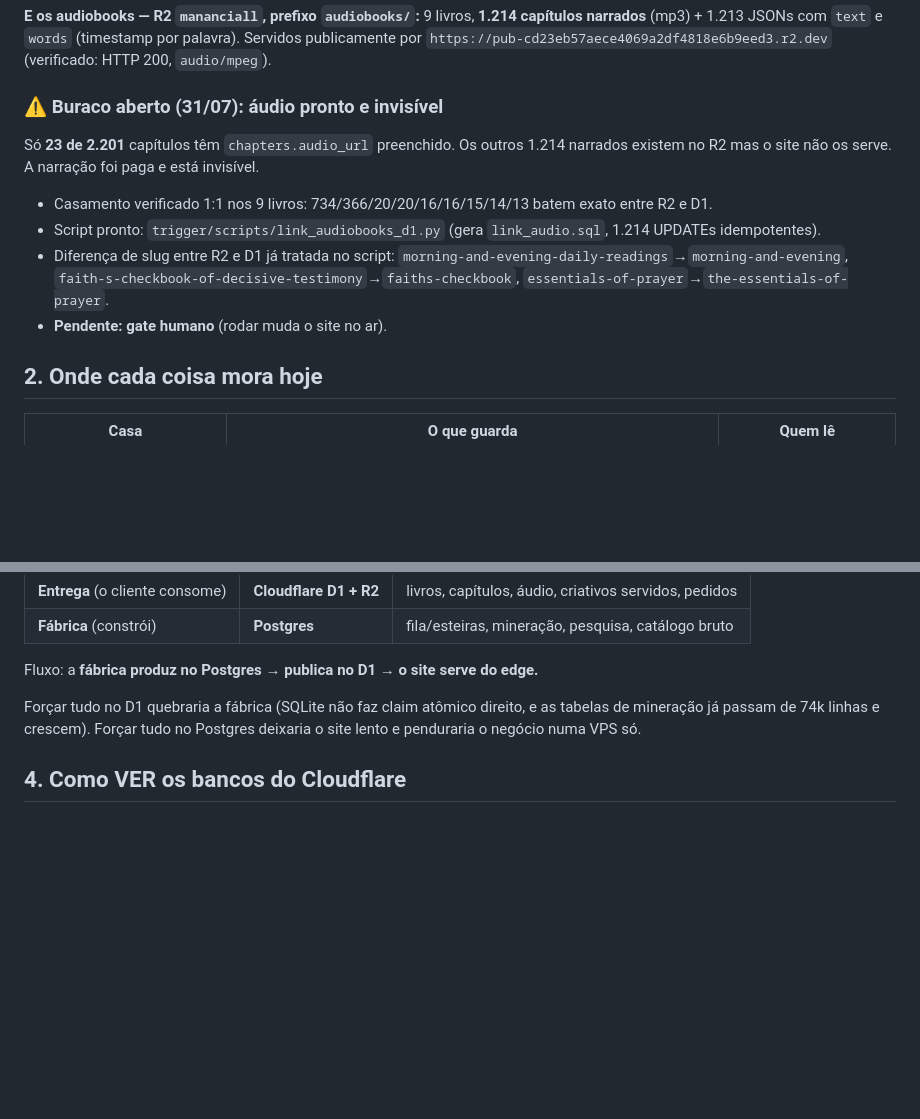
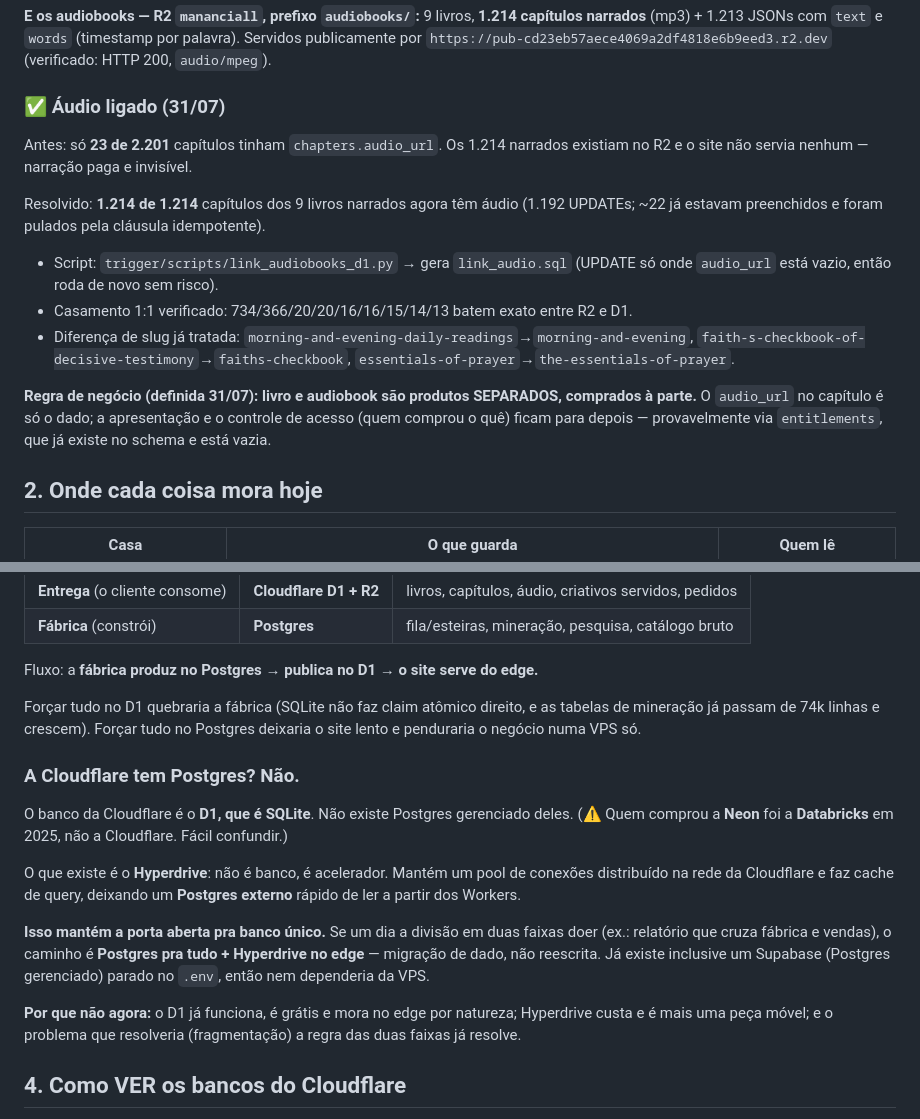
Before and after one commit to gabrielmonegatto/factorio, a Markdown page: docs/09_MAPA_DE_DADOS.md, 2 parts joined by grey strips. GitHub-like rendering; blank space fills up the shorter version.

Commit message:
docs: audio ligado (1214 capitulos) + correcao sobre Postgres na Cloudflare
- registra que os 1.214 audiobooks foram ligados no D1 (1.192 updates)
- regra de negocio: livro e audiobook sao produtos SEPARADOS (entitlements depois)
- corrige: Cloudflare NAO tem Postgres proprio (D1 e SQLite). Quem comprou a Neon
  foi a Databricks. O que existe e o Hyperdrive, que acelera Postgres externo —
  mantem aberta a porta pra banco unico se a divisao em 2 faixas doer.

Co-Authored-By: Claude Opus 5 <noreply@anthropic.com>

```diff
--- a/docs/09_MAPA_DE_DADOS.md
+++ b/docs/09_MAPA_DE_DADOS.md
@@ -18,14 +18,17 @@ Houve um susto: a tabela `content_chunks` do Teable virou fantasma (tabela físi
 
 **E os audiobooks — R2 `mananciall`, prefixo `audiobooks/`:** 9 livros, **1.214 capítulos narrados** (mp3) + 1.213 JSONs com `text` e `words` (timestamp por palavra). Servidos publicamente por `https://pub-cd23eb57aece4069a2df4818e6b9eed3.r2.dev` (verificado: HTTP 200, `audio/mpeg`).
 
-### ⚠️ Buraco aberto (31/07): áudio pronto e invisível
+### ✅ Áudio ligado (31/07)
 
-Só **23 de 2.201** capítulos têm `chapters.audio_url` preenchido. Os outros 1.214 narrados existem no R2 mas o site não os serve. A narração foi paga e está invisível.
+Antes: só **23 de 2.201** capítulos tinham `chapters.audio_url`. Os 1.214 narrados existiam no R2 e o site não servia nenhum — narração paga e invisível.
 
-- Casamento verificado 1:1 nos 9 livros: 734/366/20/20/16/16/15/14/13 batem exato entre R2 e D1.
-- Script pronto: `trigger/scripts/link_audiobooks_d1.py` (gera `link_audio.sql`, 1.214 UPDATEs idempotentes).
-- Diferença de slug entre R2 e D1 já tratada no script: `morning-and-evening-daily-readings`→`morning-and-evening`, `faith-s-checkbook-of-decisive-testimony`→`faiths-checkbook`, `essentials-of-prayer`→`the-essentials-of-prayer`.
-- **Pendente: gate humano** (rodar muda o site no ar).
+Resolvido: **1.214 de 1.214** capítulos dos 9 livros narrados agora têm áudio (1.192 UPDATEs; ~22 já estavam preenchidos e foram pulados pela cláusula idempotente).
+
+- Script: `trigger/scripts/link_audiobooks_d1.py` → gera `link_audio.sql` (UPDATE só onde `audio_url` está vazio, então roda de novo sem risco).
+- Casamento 1:1 verificado: 734/366/20/20/16/16/15/14/13 batem exato entre R2 e D1.
+- Diferença de slug já tratada: `morning-and-evening-daily-readings`→`morning-and-evening`, `faith-s-checkbook-of-decisive-testimony`→`faiths-checkbook`, `essentials-of-prayer`→`the-essentials-of-prayer`.
+
+**Regra de negócio (definida 31/07): livro e audiobook são produtos SEPARADOS, comprados à parte.** O `audio_url` no capítulo é só o dado; a apresentação e o controle de acesso (quem comprou o quê) ficam para depois — provavelmente via `entitlements`, que já existe no schema e está vazia.
 
 ## 2. Onde cada coisa mora hoje
 
@@ -64,6 +67,17 @@ Fluxo: a **fábrica produz no Postgres → publica no D1 → o site serve do edg
 
 Forçar tudo no D1 quebraria a fábrica (SQLite não faz claim atômico direito, e as tabelas de mineração já passam de 74k linhas e crescem). Forçar tudo no Postgres deixaria o site lento e penduraria o negócio numa VPS só.
 
+### A Cloudflare tem Postgres? Não.
+
+O banco da Cloudflare é o **D1, que é SQLite**. Não existe Postgres gerenciado deles.
+(⚠️ Quem comprou a **Neon** foi a **Databricks** em 2025, não a Cloudflare. Fácil confundir.)
+
+O que existe é o **Hyperdrive**: não é banco, é acelerador. Mantém um pool de conexões distribuído na rede da Cloudflare e faz cache de query, deixando um **Postgres externo** rápido de ler a partir dos Workers.
+
+**Isso mantém a porta aberta pra banco único.** Se um dia a divisão em duas faixas doer (ex.: relatório que cruza fábrica e vendas), o caminho é **Postgres pra tudo + Hyperdrive no edge** — migração de dado, não reescrita. Já existe inclusive um Supabase (Postgres gerenciado) parado no `.env`, então nem dependeria da VPS.
+
+**Por que não agora:** o D1 já funciona, é grátis e mora no edge por natureza; Hyperdrive custa e é mais uma peça móvel; e o problema que resolveria (fragmentação) a regra das duas faixas já resolve.
+
 ## 4. Como VER os bancos do Cloudflare
 
 Era o ponto fraco do D1, e deixou de ser: a Cloudflare **comprou a Outerbase** e embutiu no dashboard um explorador de dados (navegar/editar tabelas) e editor de query. A nuvem da Outerbase foi desligada em 15/10/2025 justamente porque virou parte da Cloudflare.
```
